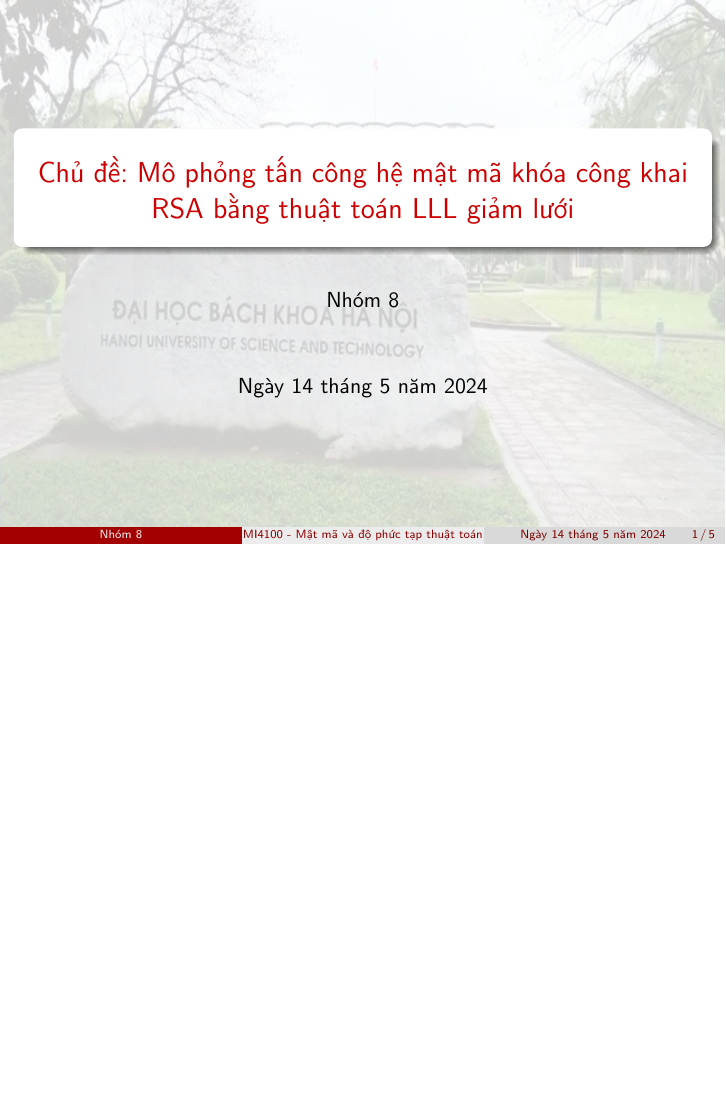
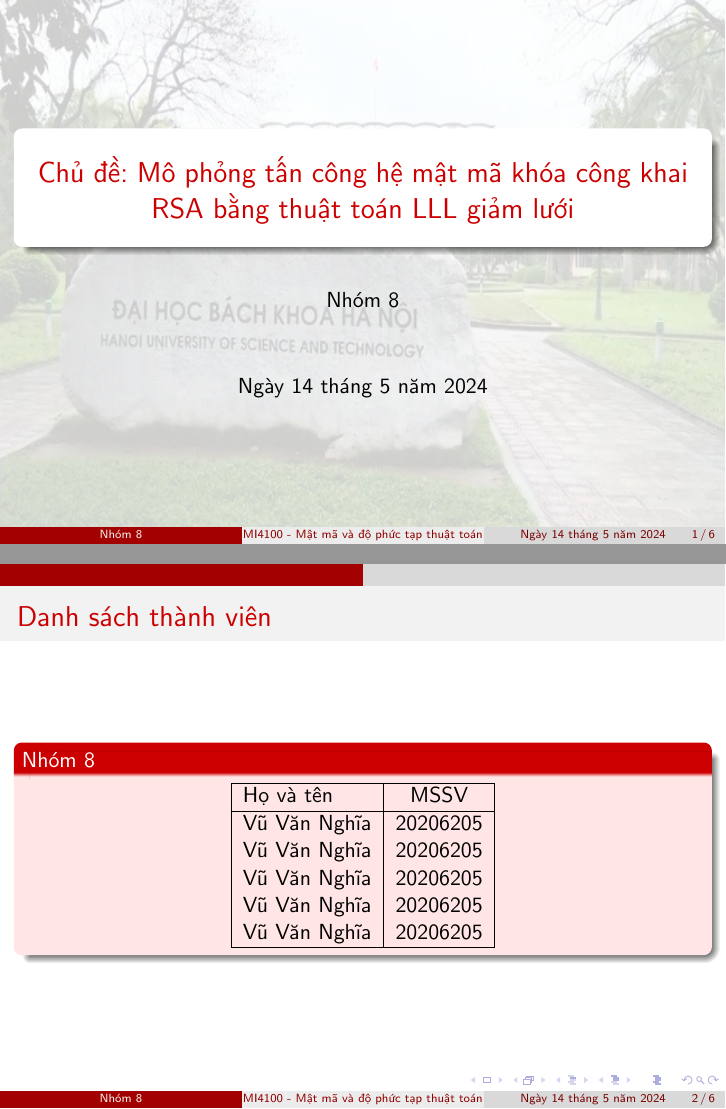
Before and after one commit to vuvannghia452002/CK_MatMa, LaTeX slides (contents/latex/main.tex): page 1 of 5 before the commit and pages 1 and 2 of 6 after it, the two joined at a grey line, the shorter picture padded with empty space. Compiled offline with pdfLaTeX.

Commit message:
update main.tex

```diff
--- a/contents/latex/main.tex
+++ b/contents/latex/main.tex
@@ -57,21 +57,22 @@ subsubsectionstyle=show/show/shaded/hide
 \titlepage
 \end{frame}
 %%%%%%%%%%%%%%%%%%%%%%%%%%%%%%%%%%%%%%%%%%%%%%%%%%%%%%%
-% \begin{frame}{Danh sách thành viên}
-% \begin{block}{Nhóm 8}
-% \centering
-% \begin{tabular} {|l|c|}
-% \hline
-% Họ và tên & MSSV \\
-% \hline
-% Nguyễn Việt Anh & 20216796 \\
-% Phùng Quốc Đạt & 20216813 \\
-% Vũ Văn Nghĩa & 20206205 \\
-% Mai Thị Tuyết Nhung & 20216866 \\
-% \hline
-% \end{tabular}
-% \end{block}
-% \end{frame}
+\begin{frame}{Danh sách thành viên}
+\begin{block}{Nhóm 8}
+\centering
+\begin{tabular} {|l|c|}
+\hline
+Họ và tên & MSSV \\
+\hline
+Vũ Văn Nghĩa & 20206205 \\
+Vũ Văn Nghĩa & 20206205 \\
+Vũ Văn Nghĩa & 20206205 \\
+Vũ Văn Nghĩa & 20206205 \\
+Vũ Văn Nghĩa & 20206205 \\
+\hline
+\end{tabular}
+\end{block}
+\end{frame}
 %! %%%%%%%%%%%%%%%%%%%%%%%%%%%%%%%%%%%%%%%%%%%%%%%%%%%%%%
 %! %%%%%%%%%%%%%%%%%%%%%%%%%%%%%%%%%%%%%%%%%%%%%%%%%%%%%%
 %! %%%%%%%%%%%%%%%%%%%%%%%%%%%%%%%%%%%%%%%%%%%%%%%%%%%%%%
```
